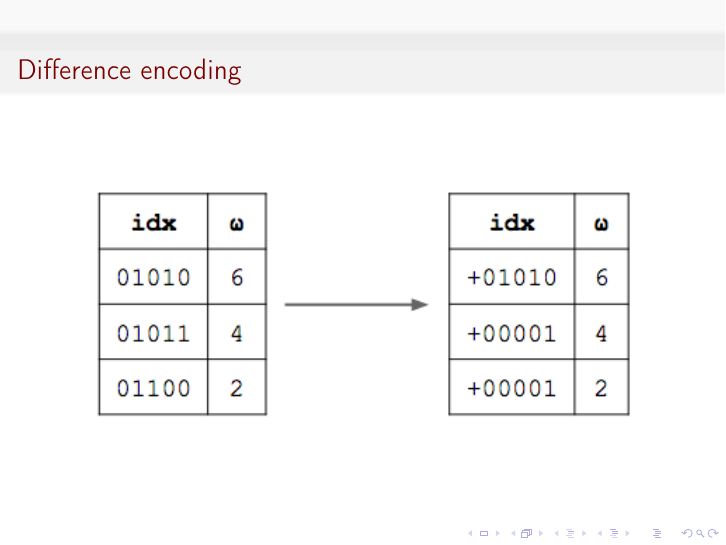
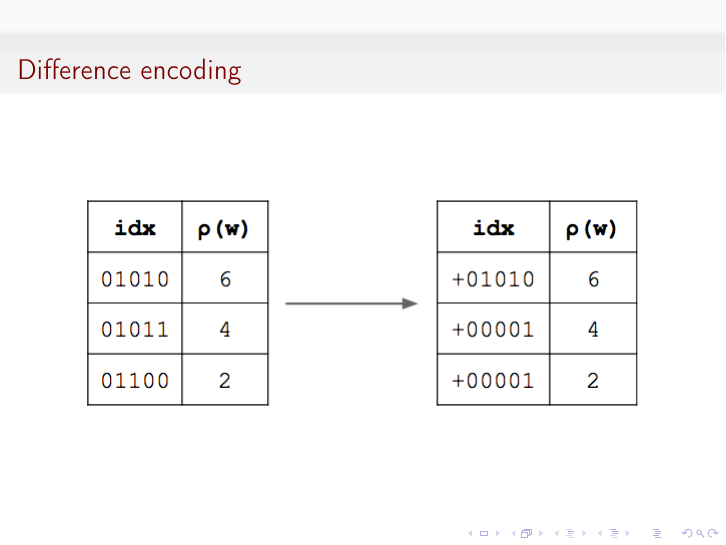
Before and after one commit to remyzorg/hyperloglog_graal, LaTeX slides (slides.tex): page 11 of 16. Compiled offline with pdfLaTeX.

Commit message:
fix p(w) in difference encoding

```diff
--- a/slides.tex
+++ b/slides.tex
@@ -203,7 +203,7 @@ Maximum key/value number ($p' = 25$)
 \begin{frame}{Difference encoding}
 
 \begin{figure}[c]
-\includegraphics [scale=0.7]  {hyperloglog_difference.png}
+\includegraphics [scale=0.5]  {hyperloglog_difference.png}
 \end{figure}
 
 
```
Also changed, not shown: hyperloglog_difference.png.
